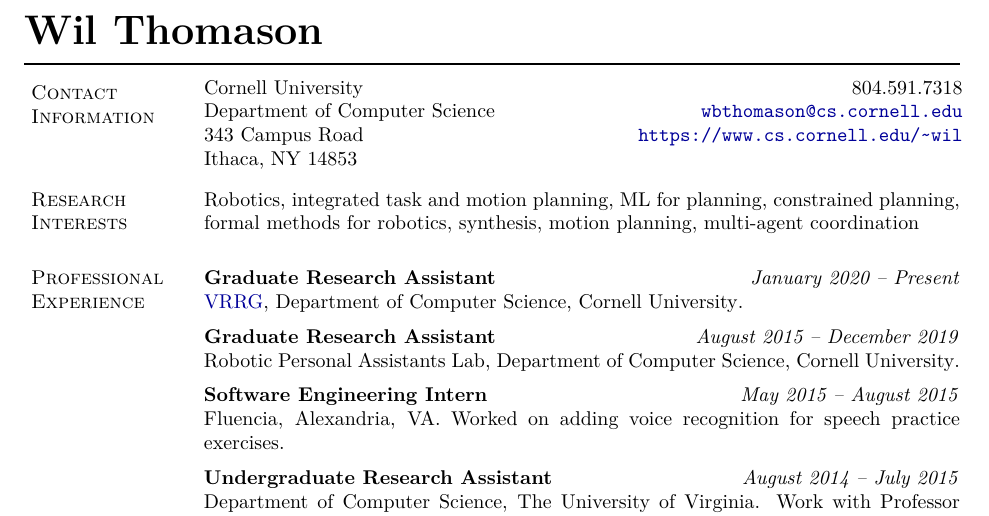
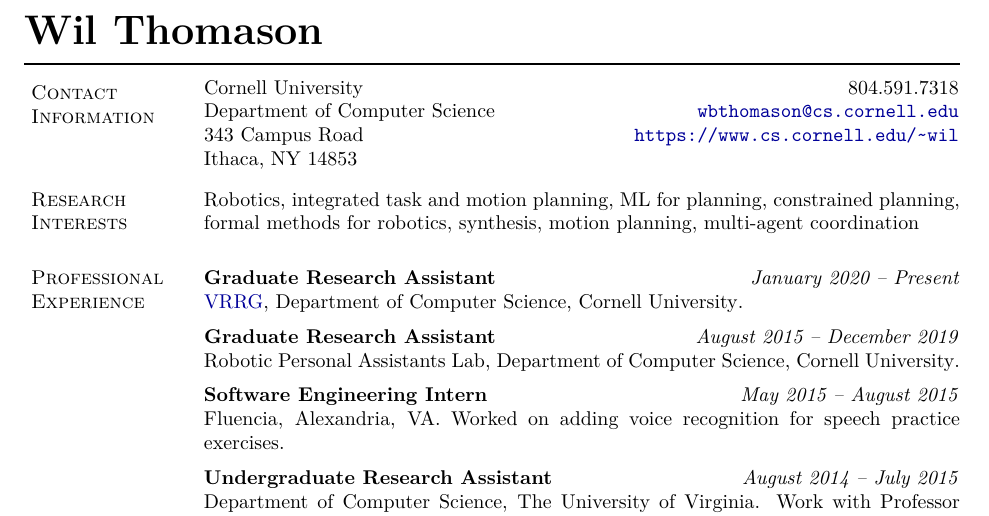
Before and after one commit to wbthomason/cv, a LaTeX CV (wil.thomason.cv.tex): part of page 1 of 3, cut so that both start at the same text. Compiled offline with pdfLaTeX.

Commit message:
Really finally for real fix alignment issue (I hope)

```diff
--- a/wil.thomason.cv.tex
+++ b/wil.thomason.cv.tex
@@ -189,7 +189,7 @@
 \newlength{\rcollength}\setlength{\rcollength}{1.4in}%
 %
 \hspace{-\tabcolsep}\noindent
-\begin{tabu} to 1.035\textwidth {X[l]X[r]}
+\begin{tabu} to 1.03\textwidth {X[l]X[r]}
 	Cornell University             & 804.591.7318                          \\
 	Department of Computer Science & \email{wbthomason@cs.cornell.edu}     \\
 	343 Campus Road                & \url{https://www.cs.cornell.edu/~wil} \\
```
Also changed, not shown: wil.thomason.cv.pdf.
